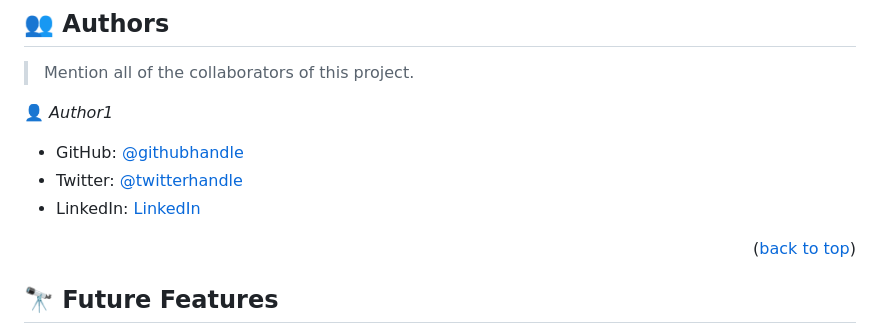
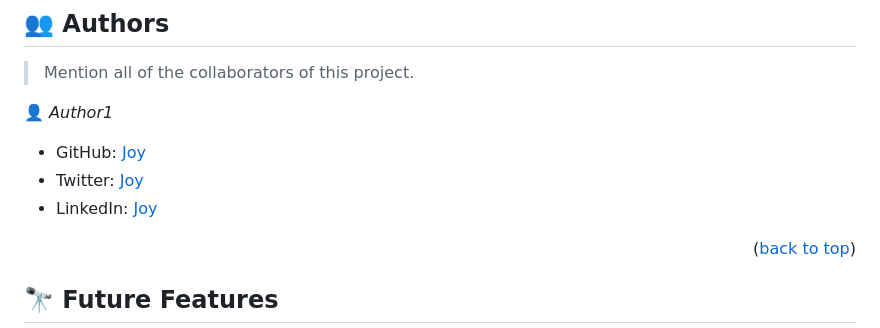
Before and after one commit to JoyTaribagshaw/Hello-Microverse-Project, a Markdown page: README.md, the part around the change. GitHub-like rendering.

```diff
--- a/README.md
+++ b/README.md
@@ -138,9 +138,9 @@ sh
 
 👤 *Author1*
 
-- GitHub: [@githubhandle](https://github.com/JoyTaribagshaw)
-- Twitter: [@twitterhandle](https://twitter.com/JoyTariBagshaw)
-- LinkedIn: [LinkedIn](https://linkedin.com/in/JoyTari-bagshaw)
+- GitHub: [Joy](https://github.com/JoyTaribagshaw)
+- Twitter: [Joy](https://twitter.com/JoyTariBagshaw)
+- LinkedIn: [Joy](https://linkedin.com/in/JoyTari-bagshaw)
 
 <p align="right">(<a href="#readme-top">back to top</a>)</p>
 
```
